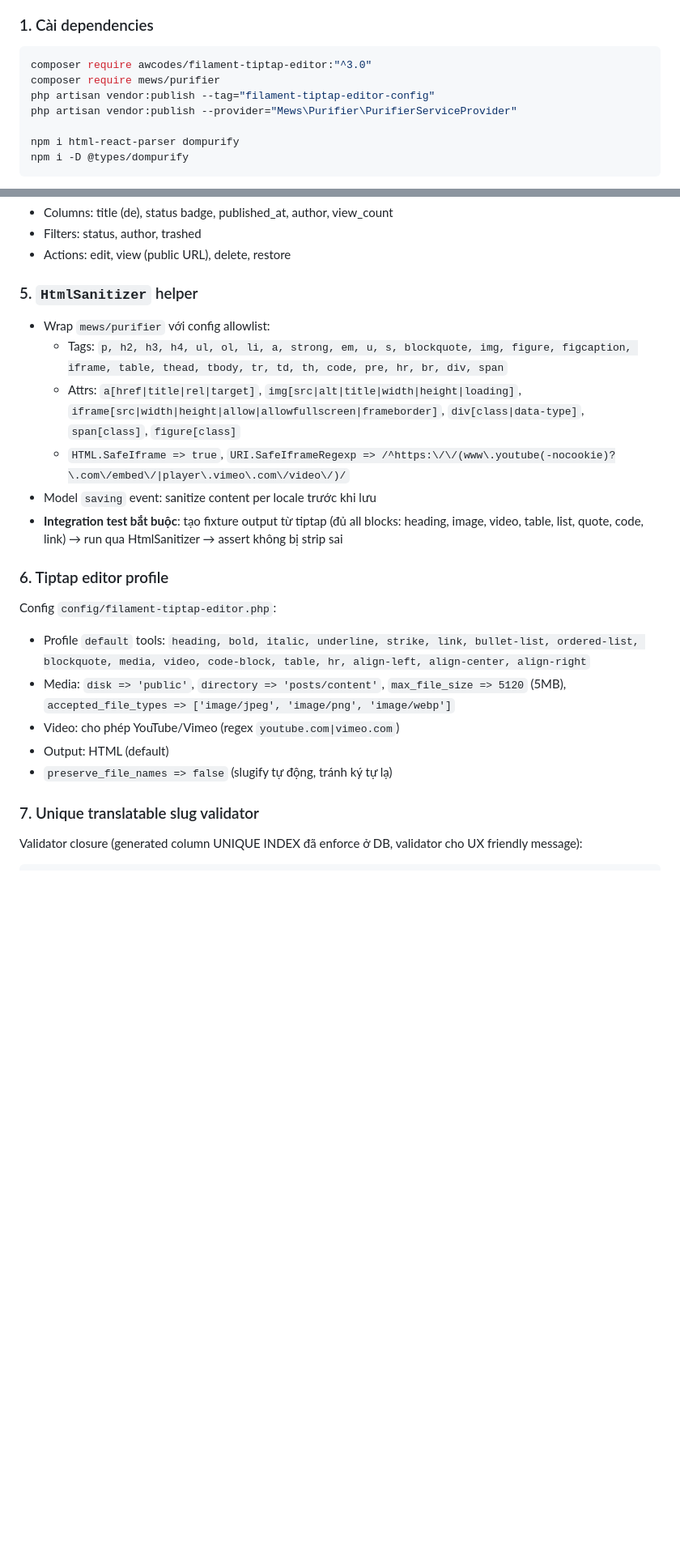
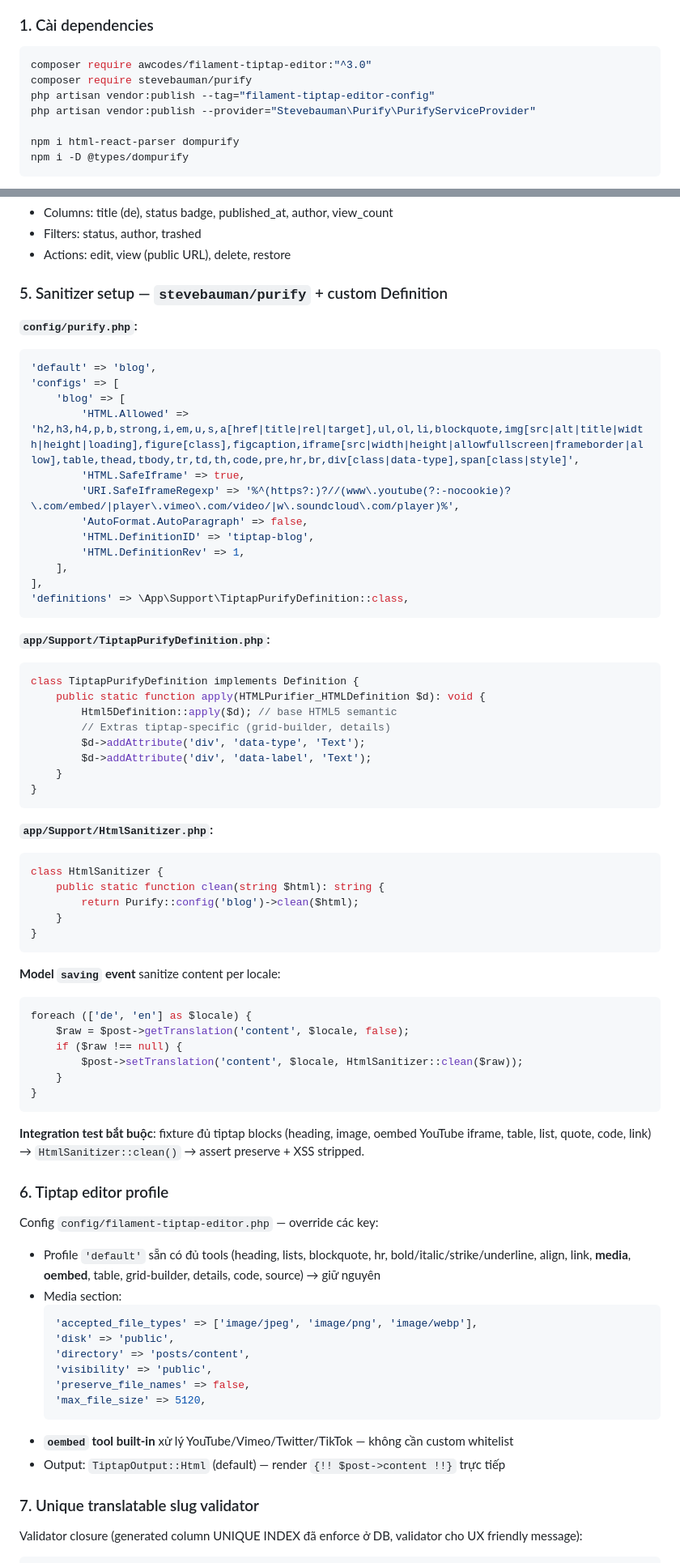
Before and after one commit to locdev-2001/mamiviet, a Markdown page: plans/20260421-1706-seo-admin-and-blog/phase-02-blog-backend.md, 2 parts joined by grey strips. Shown at 81% size. Drawn GitHub-style; blank space fills up the shorter version.

````diff
--- a/plans/20260421-1706-seo-admin-and-blog/phase-02-blog-backend.md
+++ b/plans/20260421-1706-seo-admin-and-blog/phase-02-blog-backend.md
@@ -98,9 +102,9 @@ Admin Filament
 
 ```bash
 composer require awcodes/filament-tiptap-editor:"^3.0"
-composer require mews/purifier
+composer require stevebauman/purify
 php artisan vendor:publish --tag="filament-tiptap-editor-config"
-php artisan vendor:publish --provider="Mews\Purifier\PurifierServiceProvider"
+php artisan vendor:publish --provider="Stevebauman\Purify\PurifyServiceProvider"
 
 npm i html-react-parser dompurify
 npm i -D @types/dompurify
@@ -218,23 +222,72 @@ Route: `Route::get('/blog/preview/{post}', [PostController::class, 'preview'])->
 - Filters: status, author, trashed
 - Actions: edit, view (public URL), delete, restore
 
-### 5. `HtmlSanitizer` helper
+### 5. Sanitizer setup — `stevebauman/purify` + custom Definition
 
-- Wrap `mews/purifier` với config allowlist:
-  - Tags: `p, h2, h3, h4, ul, ol, li, a, strong, em, u, s, blockquote, img, figure, figcaption, iframe, table, thead, tbody, tr, td, th, code, pre, hr, br, div, span`
-  - Attrs: `a[href|title|rel|target]`, `img[src|alt|title|width|height|loading]`, `iframe[src|width|height|allow|allowfullscreen|frameborder]`, `div[class|data-type]`, `span[class]`, `figure[class]`
-  - `HTML.SafeIframe => true`, `URI.SafeIframeRegexp => /^https:\/\/(www\.youtube(-nocookie)?\.com\/embed\/|player\.vimeo\.com\/video\/)/`
-- Model `saving` event: sanitize content per locale trước khi lưu
-- **Integration test bắt buộc**: tạo fixture output từ tiptap (đủ all blocks: heading, image, video, table, list, quote, code, link) → run qua HtmlSanitizer → assert không bị strip sai
+**`config/purify.php`:**
+```php
+'default' => 'blog',
+'configs' => [
+    'blog' => [
+        'HTML.Allowed' => 'h2,h3,h4,p,b,strong,i,em,u,s,a[href|title|rel|target],ul,ol,li,blockquote,img[src|alt|title|width|height|loading],figure[class],figcaption,iframe[src|width|height|allowfullscreen|frameborder|allow],table,thead,tbody,tr,td,th,code,pre,hr,br,div[class|data-type],span[class|style]',
+        'HTML.SafeIframe' => true,
+        'URI.SafeIframeRegexp' => '%^(https?:)?//(www\.youtube(?:-nocookie)?\.com/embed/|player\.vimeo\.com/video/|w\.soundcloud\.com/player)%',
+        'AutoFormat.AutoParagraph' => false,
+        'HTML.DefinitionID' => 'tiptap-blog',
+        'HTML.DefinitionRev' => 1,
+    ],
+],
+'definitions' => \App\Support\TiptapPurifyDefinition::class,
+```
+
+**`app/Support/TiptapPurifyDefinition.php`:**
+```php
+class TiptapPurifyDefinition implements Definition {
+    public static function apply(HTMLPurifier_HTMLDefinition $d): void {
+        Html5Definition::apply($d); // base HTML5 semantic
+        // Extras tiptap-specific (grid-builder, details)
+        $d->addAttribute('div', 'data-type', 'Text');
+        $d->addAttribute('div', 'data-label', 'Text');
+    }
+}
+```
+
+**`app/Support/HtmlSanitizer.php`:**
+```php
+class HtmlSanitizer {
+    public static function clean(string $html): string {
+        return Purify::config('blog')->clean($html);
+    }
+}
+```
+
+**Model `saving` event** sanitize content per locale:
+```php
+foreach (['de', 'en'] as $locale) {
+    $raw = $post->getTranslation('content', $locale, false);
+    if ($raw !== null) {
+        $post->setTranslation('content', $locale, HtmlSanitizer::clean($raw));
+    }
+}
+```
+
+**Integration test bắt buộc**: fixture đủ tiptap blocks (heading, image, oembed YouTube iframe, table, list, quote, code, link) → `HtmlSanitizer::clean()` → assert preserve + XSS stripped.
 
 ### 6. Tiptap editor profile
 
-Config `config/filament-tiptap-editor.php`:
-- Profile `default` tools: `heading, bold, italic, underline, strike, link, bullet-list, ordered-list, blockquote, media, video, code-block, table, hr, align-left, align-center, align-right`
-- Media: `disk => 'public'`, `directory => 'posts/content'`, `max_file_size => 5120` (5MB), `accepted_file_types => ['image/jpeg', 'image/png', 'image/webp']`
-- Video: cho phép YouTube/Vimeo (regex `youtube.com|vimeo.com`)
-- Output: HTML (default)
-- `preserve_file_names => false` (slugify tự động, tránh ký tự lạ)
+Config `config/filament-tiptap-editor.php` — override các key:
+- Profile `'default'` sẵn có đủ tools (heading, lists, blockquote, hr, bold/italic/strike/underline, align, link, **media**, **oembed**, table, grid-builder, details, code, source) → giữ nguyên
+- Media section:
+  ```php
+  'accepted_file_types' => ['image/jpeg', 'image/png', 'image/webp'],
+  'disk' => 'public',
+  'directory' => 'posts/content',
+  'visibility' => 'public',
+  'preserve_file_names' => false,
+  'max_file_size' => 5120,
+  ```
+- **`oembed` tool built-in** xử lý YouTube/Vimeo/Twitter/TikTok — không cần custom whitelist
+- Output: `TiptapOutput::Html` (default) — render `{!! $post->content !!}` trực tiếp
 
 ### 7. Unique translatable slug validator
 
````
Also changed, not shown: other parts of plans/20260421-1706-seo-admin-and-blog/phase-02-blog-backend.md (+79 -28 lines), plans/20260421-1706-seo-admin-and-blog/plan.md (+2 -1 lines).
